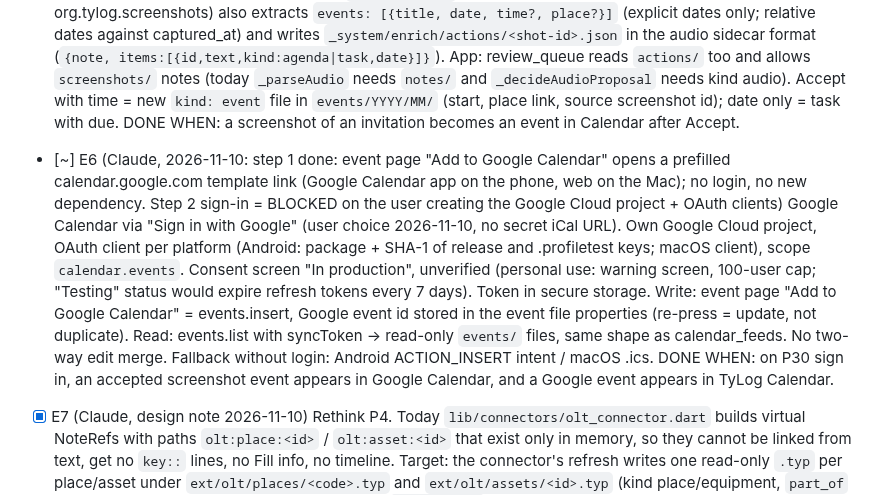
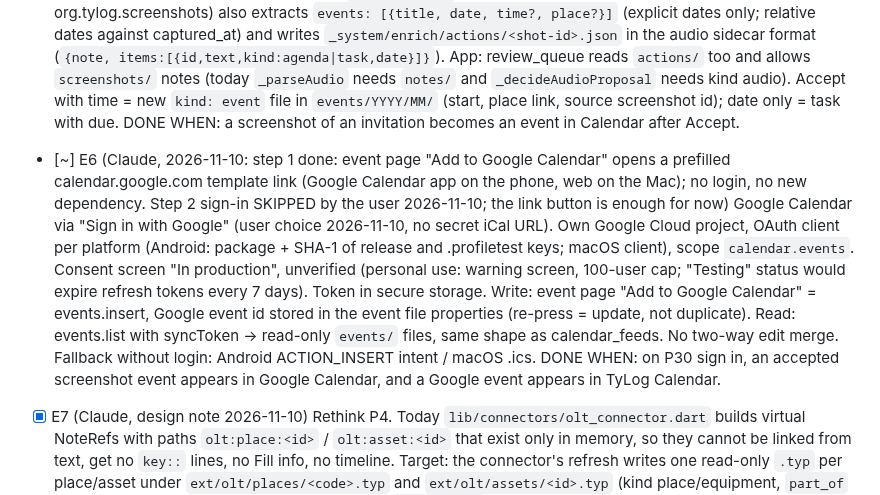
Before and after one commit to berlogabob/TypstSeq, a Markdown page: docs/plans/activity-plan.md, the part around the change. Rendered like a GitHub page.

Commit message:
Plan: Google sign-in skipped for now
Co-Authored-By: Claude Opus 5.5 <noreply@anthropic.com>
Claude-Session: https://claude.ai/code/session_01JmCxriRfASRxLtgTjkovrv

```diff
--- a/docs/plans/activity-plan.md
+++ b/docs/plans/activity-plan.md
@@ -739,7 +739,7 @@ Concept: every item is a flat `.typ` file; `kind` + header metadata make it a pe
 - [x] E3 (Claude, 2026-11-10: collapse done: title, kind, Part of/Contains, Details (N) toggle; kind tag no longer repeated; session-only state. E3b done: one editor, "Edit details" (header pencil and More > Edit metadata) edits title, kind and `key:: value` lines (alias, tags, part of by title stored as id, text properties; lists kept); 2152 app + 566 core green. OPEN: P30 check) Entity header collapsible: collapsed = title, kind, one chip row; expanded = properties table. Header "+", More > aliases and `key::` lines edit one thing. DONE WHEN: P30 Castle of Montemor-o-Velho shows body text above the fold.
 - [x] E4 (Claude, 2026-11-10: worker tool/fill_worker.py runs inside the 5-min enrich LaunchAgent; Wikipedia pt/en/ru via language links, name must really match, model may answer mismatch, placeholder sections dropped; app: entity header Fill info -> `_system/enrich/fill/requests/<id>.json`, Incoming 'Fill info' -> Add to page (missing properties only, new sections, sources as links, idempotent, compiles) / Reject / Dismiss. Live compare vs manual fill: Aqueduto (1593-1614, Terzi) good, Конимбрига ru+pt+en good, Monjolo correctly 'mismatch' (first run without the guards described a water mill). Full suite 2148 green) "Fill info" on an entity page: app writes `_system/enrich/fill-request.json {note, kind}`; enrich worker fetches sources and drafts fields + template sections into `_system/enrich/fill/<id>.json`; Incoming shows it, Accept = surgical header write + appended sections. Manual run done 2026-11-08 on 4 places. DONE WHEN: one place filled through Incoming on the Mac.
 - [x] E5 (Claude, 2026-11-10; Ornith run produced no diff, done directly: worker commits 57866e2, 3f0f0f7 in the Screenshots repo; app reads `_system/enrich/actions`, Incoming section renamed "Tasks and dates", accept with time = `events/YYYY/MM/shot-*.typ`, decision source `screenshot`. Live check on 5 real screenshots, Ornith 3-6 s each: 3 real events found (Bota Swing 2026-05-08 Porto, Ibrahim Maalouf 2026-07-17 Coliseu, TAP 1122 2026-10-17 06:15), 2 status-bar shots correctly empty. Watcher picks it up on its next restart; old screenshots not backfilled) Screenshot -> event/task: `ollama_ocr.py` (~/Nextcloud/InstantUpload/Screenshots, LaunchAgent org.tylog.screenshots) also extracts `events: [{title, date, time?, place?}]` (explicit dates only; relative dates against captured_at) and writes `_system/enrich/actions/<shot-id>.json` in the audio sidecar format (`{note, items:[{id,text,kind:agenda|task,date}]}`). App: review_queue reads `actions/` too and allows `screenshots/` notes (today `_parseAudio` needs `notes/` and `_decideAudioProposal` needs kind audio). Accept with time = new `kind: event` file in `events/YYYY/MM/` (start, place link, source screenshot id); date only = task with due. DONE WHEN: a screenshot of an invitation becomes an event in Calendar after Accept.
-- [~] E6 (Claude, 2026-11-10: step 1 done: event page "Add to Google Calendar" opens a prefilled calendar.google.com template link (Google Calendar app on the phone, web on the Mac); no login, no new dependency. Step 2 sign-in = BLOCKED on the user creating the Google Cloud project + OAuth clients) Google Calendar via "Sign in with Google" (user choice 2026-11-10, no secret iCal URL). Own Google Cloud project, OAuth client per platform (Android: package + SHA-1 of release and .profiletest keys; macOS client), scope `calendar.events`. Consent screen "In production", unverified (personal use: warning screen, 100-user cap; "Testing" status would expire refresh tokens every 7 days). Token in secure storage. Write: event page "Add to Google Calendar" = events.insert, Google event id stored in the event file properties (re-press = update, not duplicate). Read: events.list with syncToken -> read-only `events/` files, same shape as calendar_feeds. No two-way edit merge. Fallback without login: Android ACTION_INSERT intent / macOS .ics. DONE WHEN: on P30 sign in, an accepted screenshot event appears in Google Calendar, and a Google event appears in TyLog Calendar.
+- [~] E6 (Claude, 2026-11-10: step 1 done: event page "Add to Google Calendar" opens a prefilled calendar.google.com template link (Google Calendar app on the phone, web on the Mac); no login, no new dependency. Step 2 sign-in SKIPPED by the user 2026-11-10; the link button is enough for now) Google Calendar via "Sign in with Google" (user choice 2026-11-10, no secret iCal URL). Own Google Cloud project, OAuth client per platform (Android: package + SHA-1 of release and .profiletest keys; macOS client), scope `calendar.events`. Consent screen "In production", unverified (personal use: warning screen, 100-user cap; "Testing" status would expire refresh tokens every 7 days). Token in secure storage. Write: event page "Add to Google Calendar" = events.insert, Google event id stored in the event file properties (re-press = update, not duplicate). Read: events.list with syncToken -> read-only `events/` files, same shape as calendar_feeds. No two-way edit merge. Fallback without login: Android ACTION_INSERT intent / macOS .ics. DONE WHEN: on P30 sign in, an accepted screenshot event appears in Google Calendar, and a Google event appears in TyLog Calendar.
 - [x] E7 (Claude, design note 2026-11-10) Rethink P4. Today `lib/connectors/olt_connector.dart` builds virtual NoteRefs with paths `olt:place:<id>` / `olt:asset:<id>` that exist only in memory, so they cannot be linked from text, get no `key::` lines, no Fill info, no timeline. Target: the connector's refresh writes one read-only `.typ` per place/asset under `ext/olt/places/<code>.typ` and `ext/olt/assets/<id>.typ` (kind place/equipment, `part_of` = parent place id, properties code/stock/serial, `source: olt`), a mount like bot vaults, overwritten only when the OLT row changes (hash in properties). Links use the normal ids; existing `olt:` paths in boards map by id. User edits go into a sibling note that is `part_of` the mounted one, never into the mount. Build in P4; no code now. Rethink P4: connector items (OLT places, items, storage equipment) become read-only entity files under `ext/olt/` (a mount), not virtual objects, so items = file holds everywhere.
 - [x] E8 (Claude, 2026-11-10: Tree segment removed, old tree boards open as whiteboard; whiteboard "Add contained pages" (explains when nothing is part of it); Kanban + in TODO writes a task into the entity page, empty board explains how tasks arrive; card preview no longer shows the raw header. Debt: Whiteboard treeMode internals now reachable only from test-only openEntityWhiteboard, delete next cleanup. P30 check pending) Simplify views: drop Tree as a board layout (entity page Contains + Knowledge tree cover it); Kanban gets Add task per column + empty-board help. DONE WHEN: P30 check of a project board.
 - [x] E9 (Claude, 2026-11-10: cluster rows read 'Topics "a" and "b" became one topic "b"' with 4 sample tags per topic and 'Changes only how the graph groups tags'; tag chip tap offers Add tag to this day / Remove, applied tags show a check; full suite 2143 + 3 load flakes (task_typing, 2 whiteboard drag) that pass alone) Incoming wording: cluster rows as topics with sample tags; tag chips with accept + applied/pending state.
```
